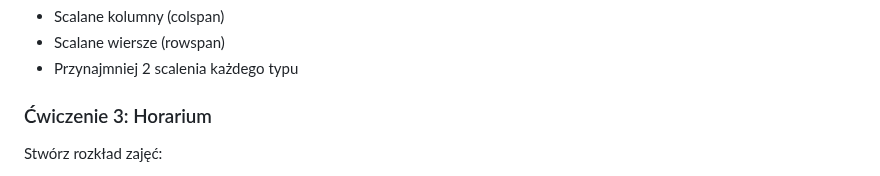
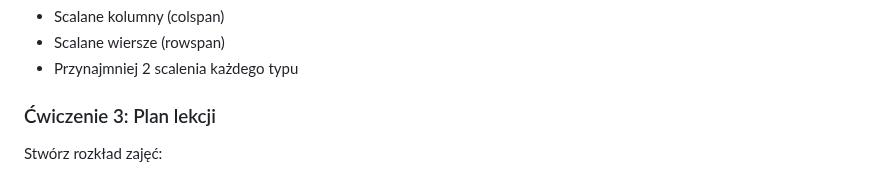
Before and after one commit to marcinlamparski/HTML5_kurs, a Markdown page: 07_html_tabele.md, the part around the change. Rendered like a GitHub page.

```diff
--- a/07_html_tabele.md
+++ b/07_html_tabele.md
@@ -277,7 +277,7 @@ Utwórz tabelę zawierającą:
 - Scalane wiersze (rowspan)
 - Przynajmniej 2 scalenia każdego typu
 
-### Ćwiczenie 3: Horarium
+### Ćwiczenie 3: Plan lekcji
 
 Stwórz rozkład zajęć:
 - Dni tygodnia jako kolumny
```
